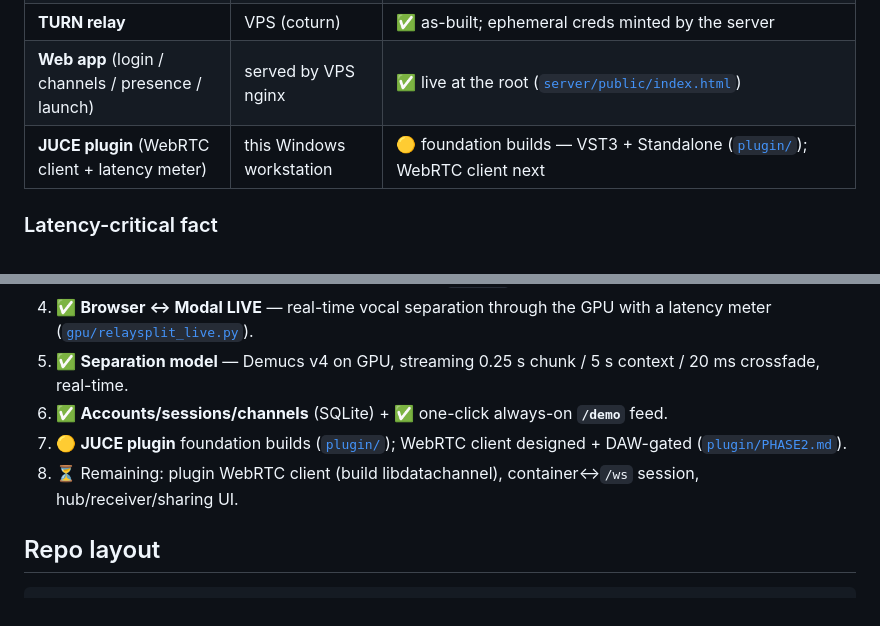
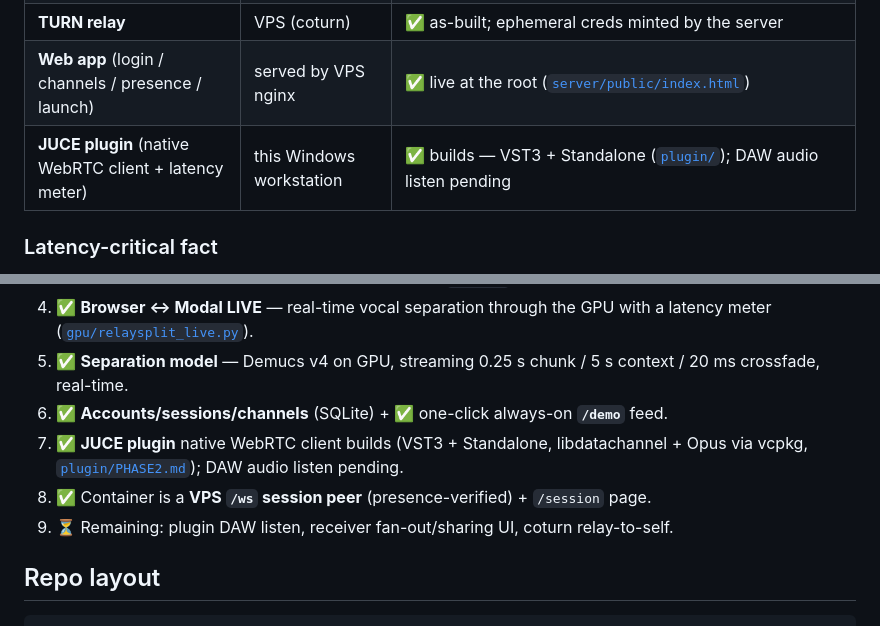
Before and after one commit to MattBrookPro/RelaySplit, a Markdown page: README.md, 2 parts joined by grey strips. Drawn GitHub-style.

Commit message:
docs: plugin Phase 2 BUILT via vcpkg (as-built PHASE2/LEARNING/README); /ws session + plugin done, coturn gated

```diff
--- a/README.md
+++ b/README.md
@@ -13,7 +13,7 @@ GPU can sit inside a real-time audio path.
 | **Signalling / control server** | VPS, under `pm2` on `:8080` | ✅ live (nginx TLS → `:8080`) — [`server/`](server/) |
 | **TURN relay** | VPS (coturn) | ✅ as-built; ephemeral creds minted by the server |
 | **Web app** (login / channels / presence / launch) | served by VPS nginx | ✅ live at the root ([`server/public/index.html`](server/public/index.html)) |
-| **JUCE plugin** (WebRTC client + latency meter) | this Windows workstation | 🟡 foundation builds — VST3 + Standalone ([`plugin/`](plugin/)); WebRTC client next |
+| **JUCE plugin** (native WebRTC client + latency meter) | this Windows workstation | ✅ builds — VST3 + Standalone ([`plugin/`](plugin/)); DAW audio listen pending |
 
 ### Latency-critical fact
 
@@ -37,8 +37,9 @@ The latency-critical path is a **UK↔UK** connection to Modal, so the Modal GPU
 4. ✅ **Browser ↔ Modal LIVE** — real-time vocal separation through the GPU with a latency meter ([`gpu/relaysplit_live.py`](gpu/relaysplit_live.py)).
 5. ✅ **Separation model** — Demucs v4 on GPU, streaming 0.25 s chunk / 5 s context / 20 ms crossfade, real-time.
 6. ✅ **Accounts/sessions/channels** (SQLite) + ✅ one-click always-on **`/demo`** feed.
-7. 🟡 **JUCE plugin** foundation builds ([`plugin/`](plugin/)); WebRTC client designed + DAW-gated ([`plugin/PHASE2.md`](plugin/PHASE2.md)).
-8. ⏳ Remaining: plugin WebRTC client (build libdatachannel), container↔`/ws` session, hub/receiver/sharing UI.
+7. ✅ **JUCE plugin** native WebRTC client builds (VST3 + Standalone, libdatachannel + Opus via vcpkg, [`plugin/PHASE2.md`](plugin/PHASE2.md)); DAW audio listen pending.
+8. ✅ Container is a **VPS `/ws` session peer** (presence-verified) + `/session` page.
+9. ⏳ Remaining: plugin DAW listen, receiver fan-out/sharing UI, coturn relay-to-self.
 
 ## Repo layout
 
```
Also changed, not shown: LEARNING.md (+20 -17 lines), plugin/PHASE2.md (+39 -57 lines).
